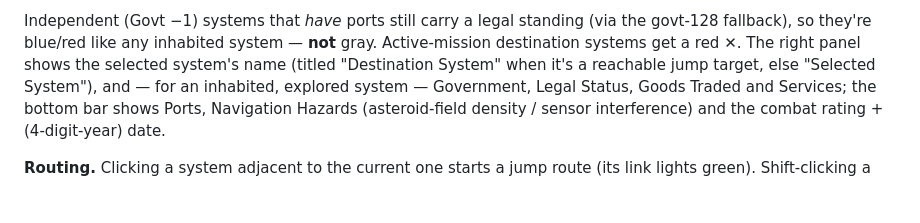
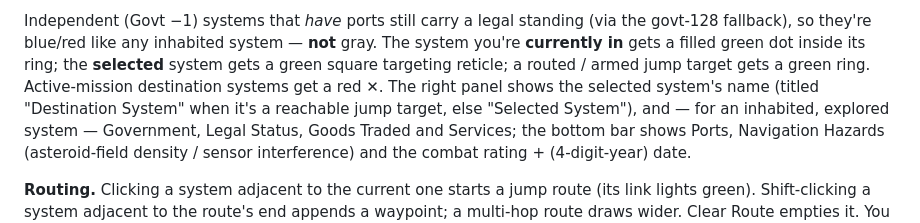
Before and after one commit to mishan/vee-sub-ee, a Markdown page: engine/ENGINE_SPEC.md, the part around the change. Rendered like a GitHub page; blank space fills up the shorter version.

Commit message:
spec: document the current-system dot and selected-system reticle

```diff
--- a/engine/ENGINE_SPEC.md
+++ b/engine/ENGINE_SPEC.md
@@ -168,7 +168,10 @@ system is inhabited (has a landable spöb = a "port"):
 
 Independent (Govt −1) systems that *have* ports still carry a legal standing (via
 the govt-128 fallback), so they're blue/red like any inhabited system — **not**
-gray. Active-mission destination systems get a red ✕. The right panel shows the
+gray. The system you're **currently in** gets a filled green dot inside its
+ring; the **selected** system gets a green square targeting reticle; a routed /
+armed jump target gets a green ring. Active-mission destination systems get a
+red ✕. The right panel shows the
 selected system's name (titled "Destination System" when it's a reachable jump
 target, else "Selected System"), and — for an inhabited, explored system —
 Government, Legal Status, Goods Traded and Services; the bottom bar shows Ports,
```
